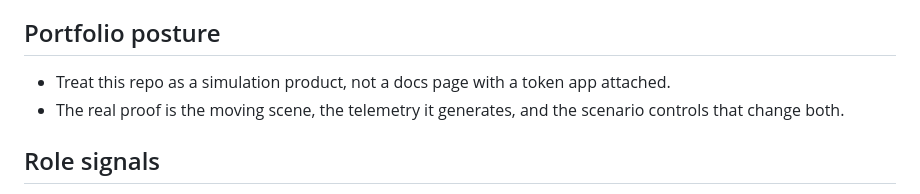
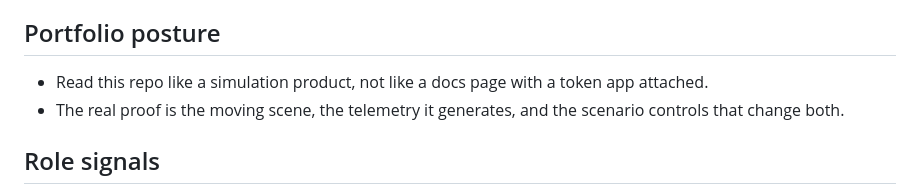
Before and after one commit to KIM3310/ecotide, a Markdown page: README.md, the part around the change. Rendered like a GitHub page.

Commit message:
docs: make simulation framing more natural

```diff
--- a/README.md
+++ b/README.md
@@ -3,7 +3,7 @@
 EcoTide is an iOS SwiftUI simulation app (Swift Package based) with motion-driven gravity interaction, a live telemetry overlay, and a reviewer-facing simulation review pack.
 
 ## Portfolio posture
-- Treat this repo as a simulation product, not a docs page with a token app attached.
+- Read this repo like a simulation product, not like a docs page with a token app attached.
 - The real proof is the moving scene, the telemetry it generates, and the scenario controls that change both.
 
 ## Role signals
```
